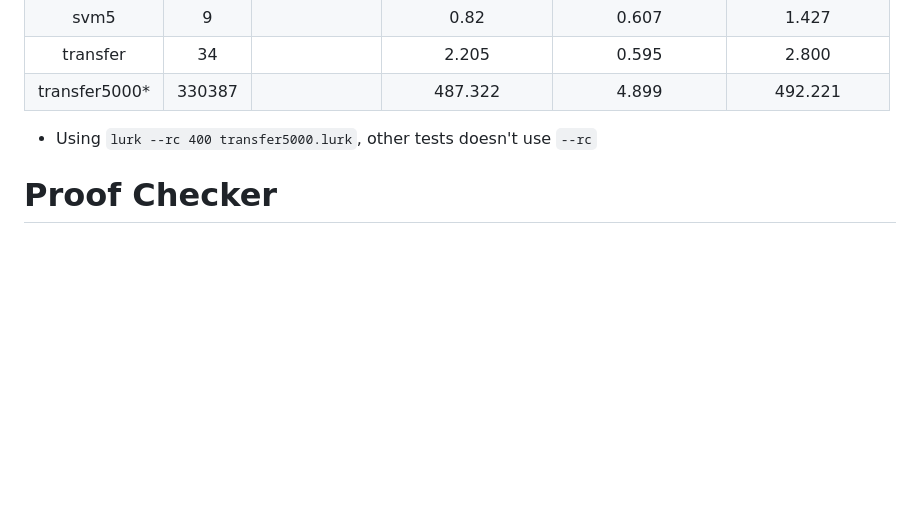
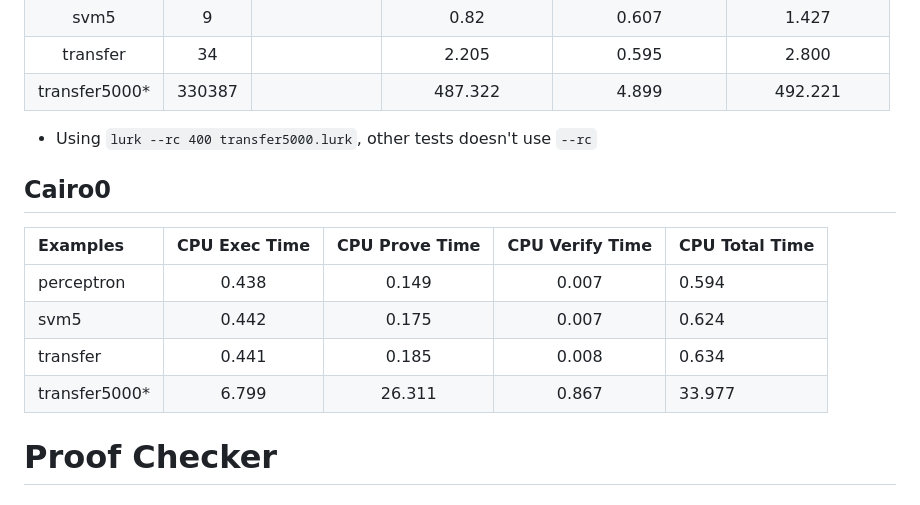
Before and after one commit to runtimeverification/proof-checker, a Markdown page: Performance.md, the part around the change. GitHub-like rendering; blank space fills up the shorter version.

Commit message:
Update cairo0 csl performance number

```diff
--- a/Performance.md
+++ b/Performance.md
@@ -27,6 +27,16 @@
 | transfer5000*    |  330387 |            |        487.322 |           4.899 |        492.221 |
 
 * Using `lurk --rc 400 transfer5000.lurk`, other tests doesn't use `--rc`
+
+
+## Cairo0
+|     Examples     | CPU Exec Time | CPU Prove Time | CPU Verify Time | CPU Total Time |
+|:-----------------|:-------------:|:--------------:|:---------------:|:---------------|
+| perceptron       |         0.438 |          0.149 |           0.007 |          0.594 |
+| svm5             |         0.442 |          0.175 |           0.007 |          0.624 |
+| transfer         |         0.441 |          0.185 |           0.008 |          0.634 |
+| transfer5000*    |         6.799 |         26.311 |           0.867 |         33.977 |
+
 
 # Proof Checker
 
```
